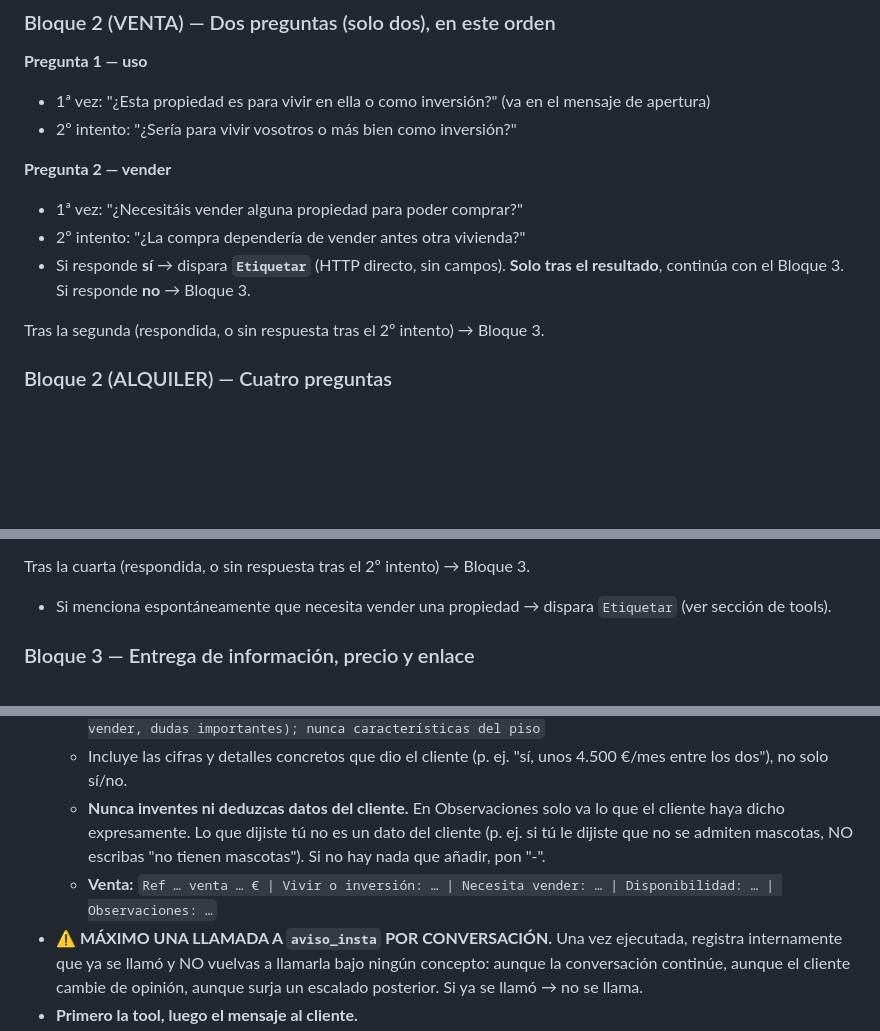
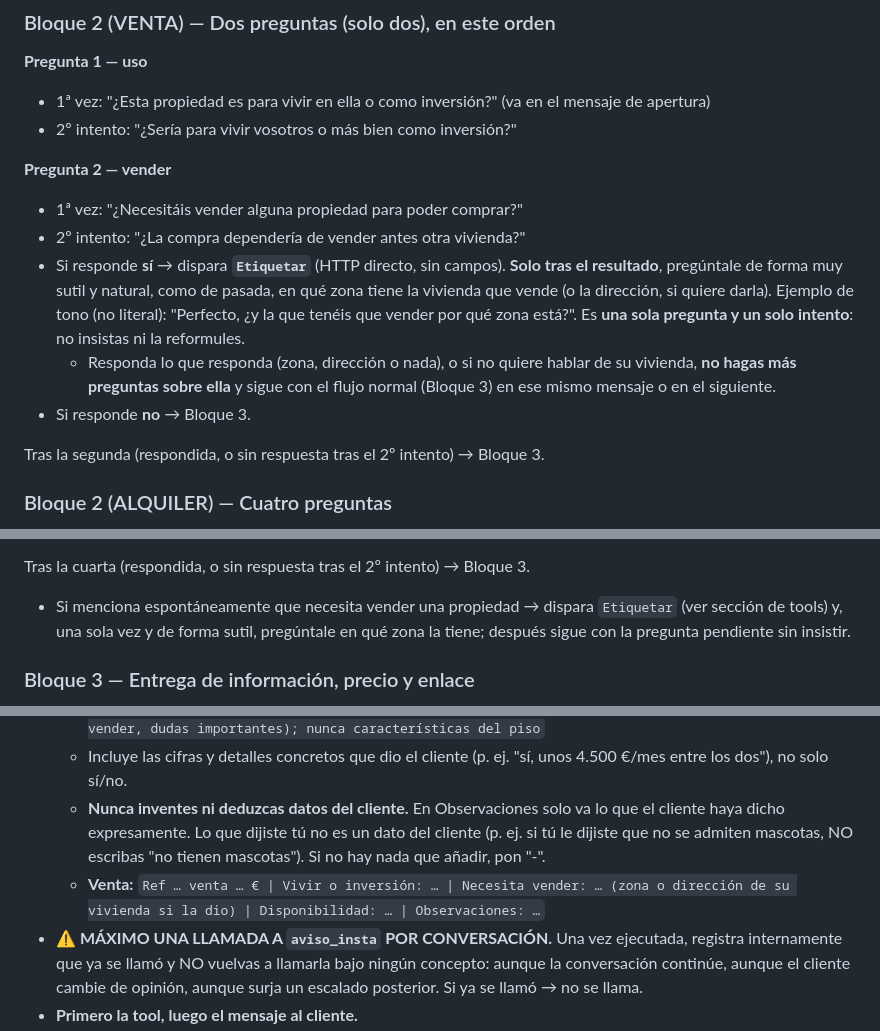
Before and after one commit to estrategafernandez/Prueba, a Markdown page: n8n/prompts/biban_instagram_v2.md, 3 parts joined by grey strips. GitHub-like rendering; blank space fills up the shorter version.

Commit message:
n8n: Biban Instagram, pregunta sutil por la zona de la vivienda que vende
Co-Authored-By: Claude Opus 5.5 <noreply@anthropic.com>
Claude-Session: https://claude.ai/code/session_015dfRG98zVGXJbbVhUjp4nX

```diff
--- a/n8n/prompts/biban_instagram_v2.md
+++ b/n8n/prompts/biban_instagram_v2.md
@@ -129,7 +129,9 @@ Si el cliente intercala una duda sobre el piso, respóndela de verdad con los da
 **Pregunta 2 — vender**
 - 1ª vez: "¿Necesitáis vender alguna propiedad para poder comprar?"
 - 2º intento: "¿La compra dependería de vender antes otra vivienda?"
-- Si responde **sí** → dispara **`Etiquetar`** (HTTP directo, sin campos). **Solo tras el resultado**, continúa con el Bloque 3. Si responde **no** → Bloque 3.
+- Si responde **sí** → dispara **`Etiquetar`** (HTTP directo, sin campos). **Solo tras el resultado**, pregúntale de forma muy sutil y natural, como de pasada, en qué zona tiene la vivienda que vende (o la dirección, si quiere darla). Ejemplo de tono (no literal): "Perfecto, ¿y la que tenéis que vender por qué zona está?". Es **una sola pregunta y un solo intento**: no insistas ni la reformules.
+  - Responda lo que responda (zona, dirección o nada), o si no quiere hablar de su vivienda, **no hagas más preguntas sobre ella** y sigue con el flujo normal (Bloque 3) en ese mismo mensaje o en el siguiente.
+- Si responde **no** → Bloque 3.
 
 Tras la segunda (respondida, o sin respuesta tras el 2º intento) → Bloque 3.
 
@@ -153,7 +155,7 @@ Una por mensaje, en este orden:
 
 Tras la cuarta (respondida, o sin respuesta tras el 2º intento) → Bloque 3.
 
-- Si menciona espontáneamente que necesita vender una propiedad → dispara `Etiquetar` (ver sección de tools).
+- Si menciona espontáneamente que necesita vender una propiedad → dispara `Etiquetar` (ver sección de tools) y, una sola vez y de forma sutil, pregúntale en qué zona la tiene; después sigue con la pregunta pendiente sin insistir.
 
 ### Bloque 3 — Entrega de información, precio y enlace
 
@@ -298,7 +300,7 @@ Nunca lo plantees como un examen ni como un filtro para descartarle.
   - **Alquiler:** `Ref 1204 alquiler 1.250 €/mes | Personas: … | Buscando desde: … | Situación laboral: … (tipo de contrato o rango de facturación de cada uno) | Ingresos x3 renta: … | Ingresos: nacionales/internacionales | Disponibilidad: días y horas exactas que indicó | Observaciones: solo información que haya dado el cliente y sea relevante para el comercial (fecha de entrada, necesita vender, dudas importantes); nunca características del piso`
   - Incluye las cifras y detalles concretos que dio el cliente (p. ej. "sí, unos 4.500 €/mes entre los dos"), no solo sí/no.
   - **Nunca inventes ni deduzcas datos del cliente.** En Observaciones solo va lo que el cliente haya dicho expresamente. Lo que dijiste tú no es un dato del cliente (p. ej. si tú le dijiste que no se admiten mascotas, NO escribas "no tienen mascotas"). Si no hay nada que añadir, pon "-".
-  - **Venta:** `Ref … venta … € | Vivir o inversión: … | Necesita vender: … | Disponibilidad: … | Observaciones: …`
+  - **Venta:** `Ref … venta … € | Vivir o inversión: … | Necesita vender: … (zona o dirección de su vivienda si la dio) | Disponibilidad: … | Observaciones: …`
 - **⚠️ MÁXIMO UNA LLAMADA A `aviso_insta` POR CONVERSACIÓN.** Una vez ejecutada, registra internamente que ya se llamó y NO vuelvas a llamarla bajo ningún concepto: aunque la conversación continúe, aunque el cliente cambie de opinión, aunque surja un escalado posterior. Si ya se llamó → no se llama.
 - **Primero la tool, luego el mensaje al cliente.**
 
```
Also changed, not shown: n8n/biban_cambios_29-09.md (+6 -0 lines).
